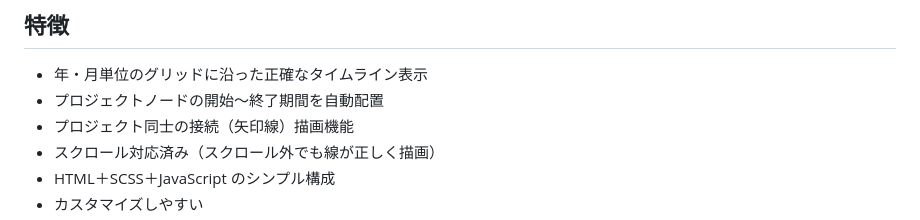
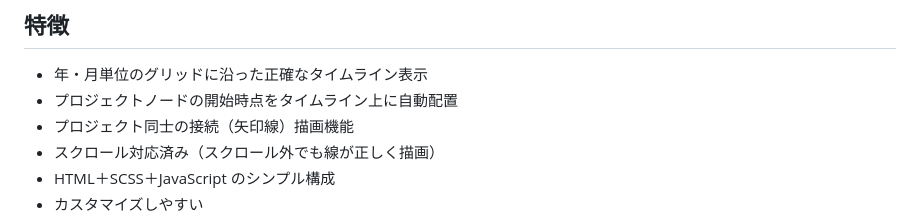
Before and after one commit to chroco-ooo/timeline-js, a Markdown page: README.md, the part around the change. Drawn GitHub-style.

Commit message:
Fix README feature description

```diff
--- a/README.md
+++ b/README.md
@@ -8,7 +8,7 @@
 ## 特徴
 
 - 年・月単位のグリッドに沿った正確なタイムライン表示
-- プロジェクトノードの開始～終了期間を自動配置
+- プロジェクトノードの開始時点をタイムライン上に自動配置
 - プロジェクト同士の接続（矢印線）描画機能
 - スクロール対応済み（スクロール外でも線が正しく描画）
 - HTML＋SCSS＋JavaScript のシンプル構成
```
